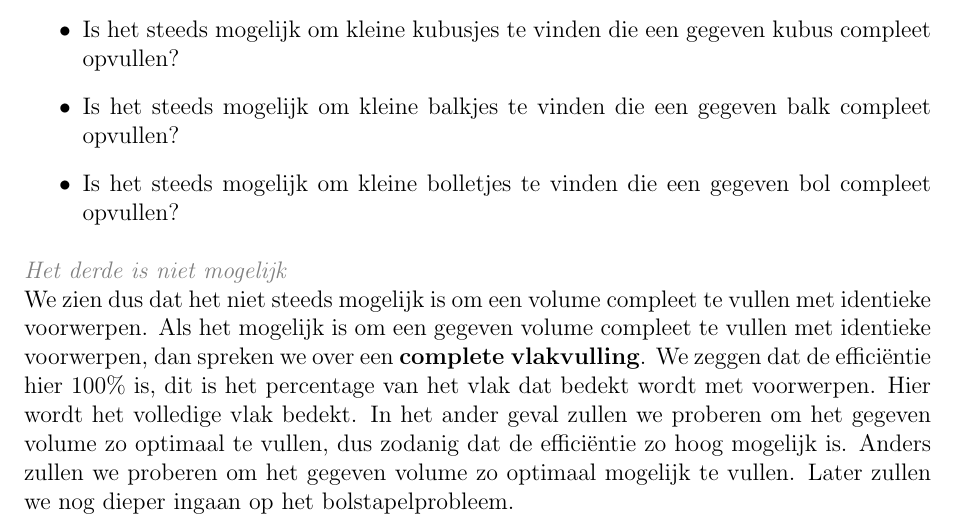
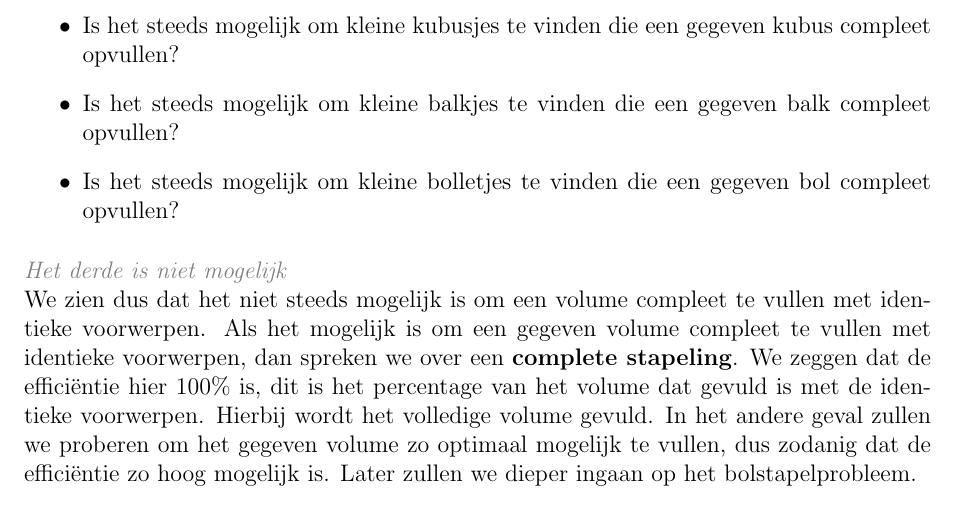
Before and after one commit to Wiskunde/V3, a LaTeX document (cursus/cursus.tex, which reads cursus/Inleiding.tex): part of page 7 of 62, cut so that both start at the same text. Compiled offline with pdfLaTeX; the source files are stored in an older character set and shown here as Unicode.

Commit message:
foutjes bij inleiding verbeterd

```diff
--- a/cursus/Inleiding.tex
+++ b/cursus/Inleiding.tex
@@ -69,7 +69,7 @@ Een laatste onderwerp dat we zullen bespreken in dit lessenpakket zijn de stapel
 \item Is het steeds mogelijk om kleine bolletjes te vinden die een gegeven bol compleet opvullen?
 \end{itemize}}
 \answer{Het derde is niet mogelijk}\\
-We zien dus dat het niet steeds mogelijk is om een volume compleet te vullen met identieke voorwerpen. Als het mogelijk is om een gegeven volume compleet te vullen met identieke voorwerpen, dan spreken we over een \textbf{complete vlakvulling}.  We zeggen dat de efficiëntie hier 100\% is, dit is het percentage van het vlak dat bedekt wordt met voorwerpen. Hier wordt het volledige vlak bedekt. In het ander geval zullen we proberen om het gegeven volume zo optimaal te vullen, dus zodanig dat de efficiëntie zo hoog mogelijk is. Anders zullen we proberen om het gegeven volume zo optimaal mogelijk te vullen. Later zullen we nog dieper ingaan op het bolstapelprobleem.
+We zien dus dat het niet steeds mogelijk is om een volume compleet te vullen met identieke voorwerpen. Als het mogelijk is om een gegeven volume compleet te vullen met identieke voorwerpen, dan spreken we over een \textbf{complete stapeling}.  We zeggen dat de efficiëntie hier 100\% is, dit is het percentage van het volume dat gevuld is met de identieke voorwerpen. Hierbij wordt het volledige volume gevuld. In het andere geval zullen we proberen om het gegeven volume zo optimaal mogelijk te vullen, dus zodanig dat de effici\"{e}ntie zo hoog mogelijk is. Later zullen we dieper ingaan op het bolstapelprobleem.
 \subsection{Om over na te denken}
 \subsubsection{M. C. Escher}
 Maurits Cornelis Escher werd in 1898 geboren te Leeuwarden en stierf in 1972. Hij was een Nederlands grafisch kunstenaar die bekend stond om zijn onmogelijke structuren, houtsneden, schetsen, tekeningen, \ldots Het was zijn broer Berend die na het zien van zijn houtsneden, hem aanmoedigde om symmetrie te bestuderen en hem daartoe een werk over symmetrische groepen gaf van de hand van P\'{o}lya. Escher gebruikte de symmetrie dan ook in zijn betegelingen van het vlak. Zie ook \cite{8}.\\
```
